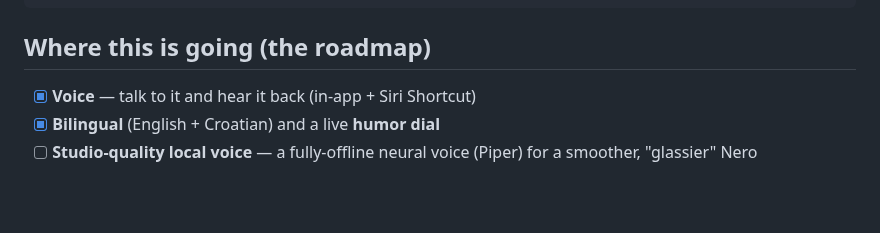
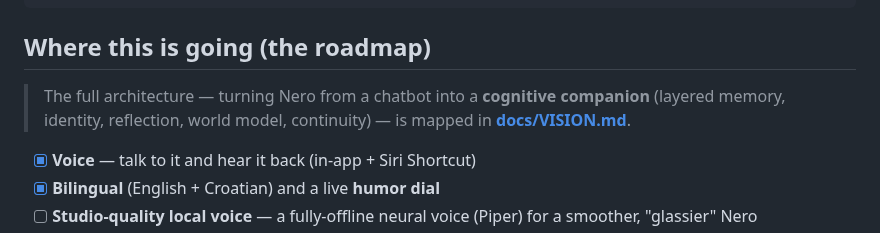
Before and after one commit to manbeardog13/mbd-AI, a Markdown page: README.md, the part around the change. GitHub-like rendering; blank space fills up the shorter version.

```diff
--- a/README.md
+++ b/README.md
@@ -97,6 +97,11 @@ mbd-AI/
 
 ## Where this is going (the roadmap)
 
+> The full architecture — turning Nero from a chatbot into a **cognitive
+> companion** (layered memory, identity, reflection, world model, continuity) —
+> is mapped in **[docs/VISION.md](docs/VISION.md)**.
+
+
 - [x] **Voice** — talk to it and hear it back (in-app + Siri Shortcut)
 - [x] **Bilingual** (English + Croatian) and a live **humor dial**
 - [ ] **Studio-quality local voice** — a fully-offline neural voice (Piper) for a smoother, "glassier" Nero
```
Also changed, not shown: docs/VISION.md (added, +209 -0 lines).
